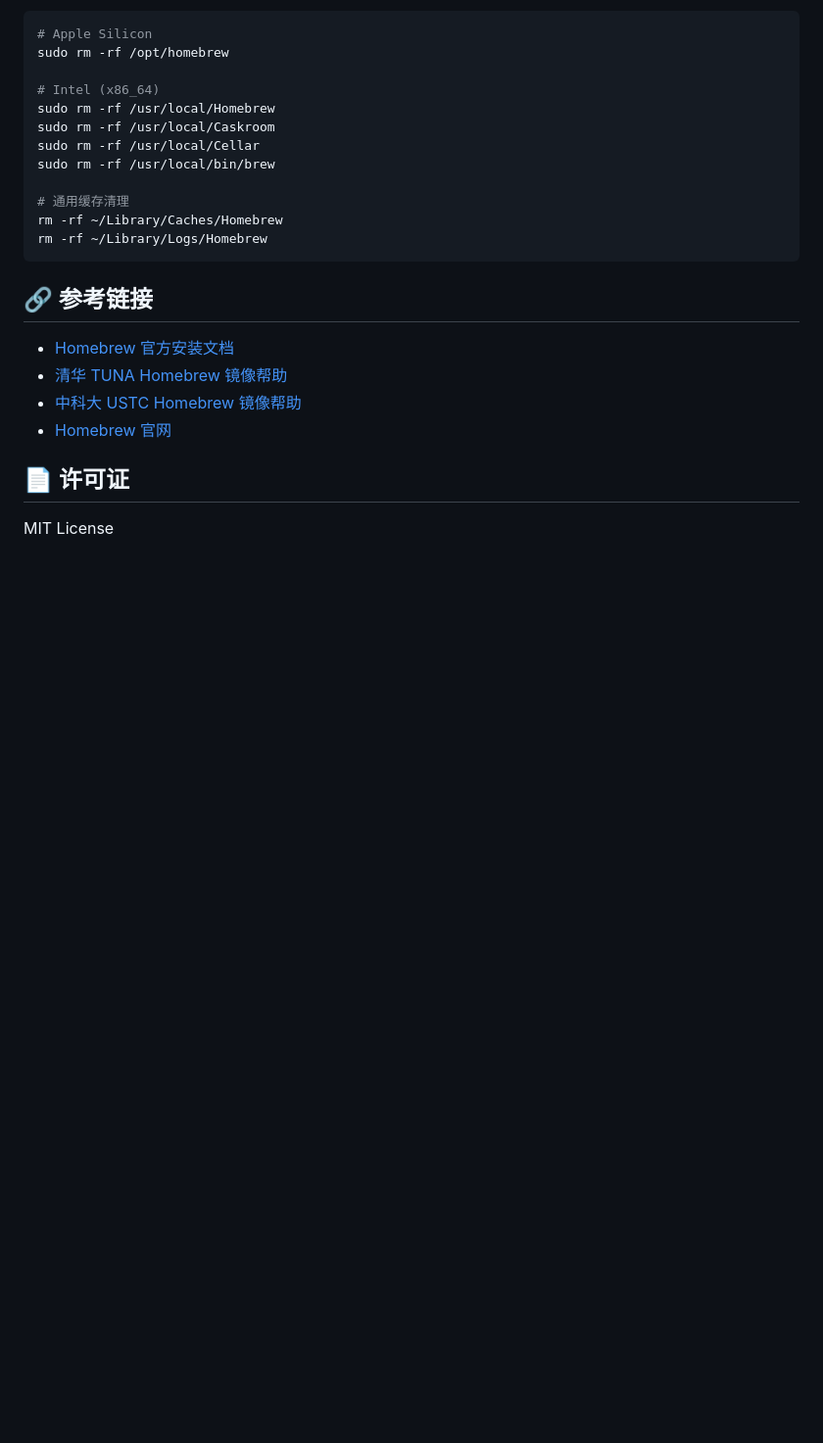
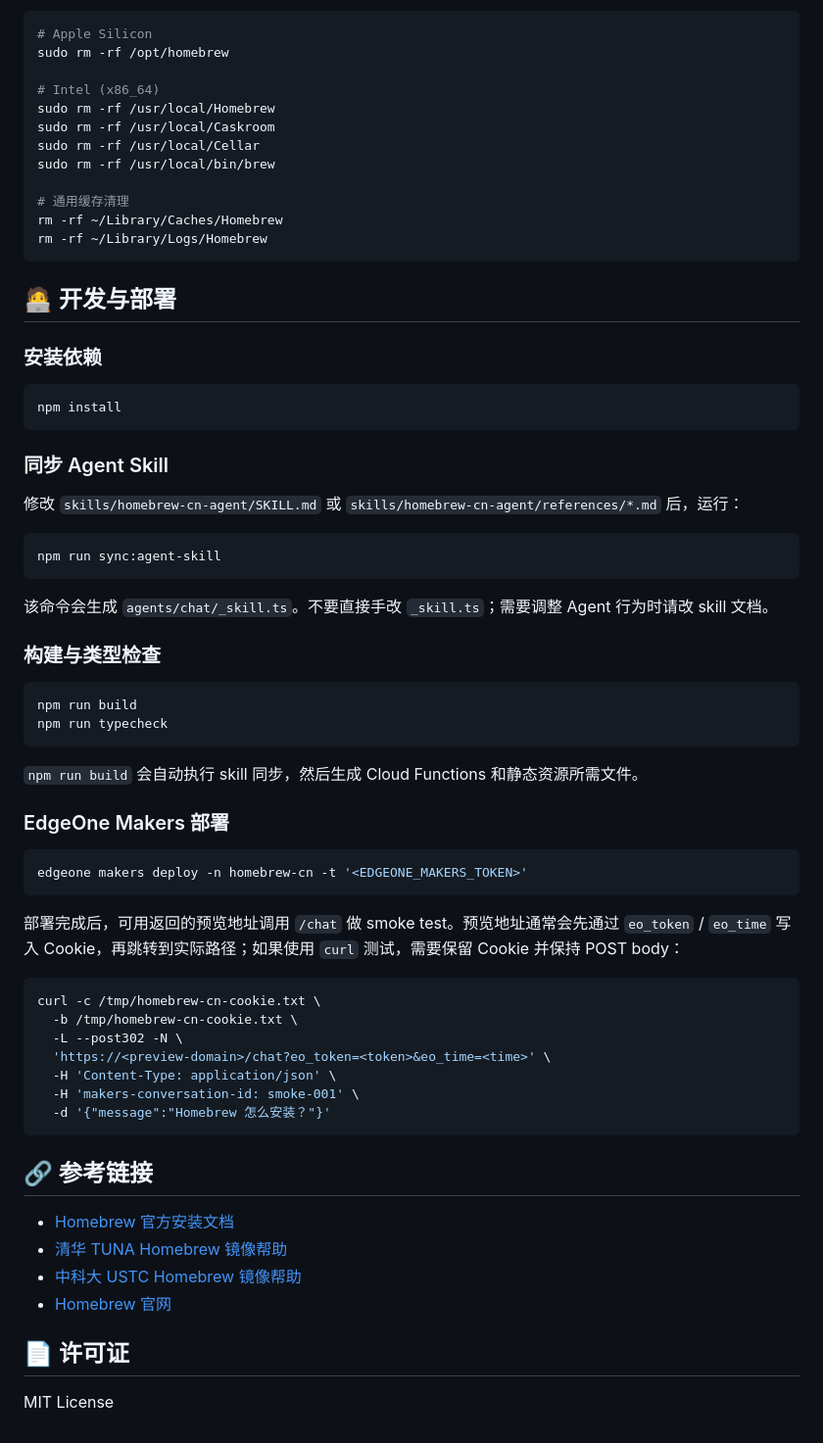
Before and after one commit to Mintimate/homebrew-cn, a Markdown page: README.md, the part around one of its changes. Shown at 98% size. GitHub-like rendering; blank space fills up the shorter version.

Commit message:
docs(agent): 补充 EdgeOne Makers 实践说明

````diff
--- a/README.md
+++ b/README.md
@@ -185,6 +204,51 @@ rm -rf ~/Library/Caches/Homebrew
 rm -rf ~/Library/Logs/Homebrew
 ```
 
+## 🧑‍💻 开发与部署
+
+### 安装依赖
+
+```bash
+npm install
+```
+
+### 同步 Agent Skill
+
+修改 `skills/homebrew-cn-agent/SKILL.md` 或 `skills/homebrew-cn-agent/references/*.md` 后，运行：
+
+```bash
+npm run sync:agent-skill
+```
+
+该命令会生成 `agents/chat/_skill.ts`。不要直接手改 `_skill.ts`；需要调整 Agent 行为时请改 skill 文档。
+
+### 构建与类型检查
+
+```bash
+npm run build
+npm run typecheck
+```
+
+`npm run build` 会自动执行 skill 同步，然后生成 Cloud Functions 和静态资源所需文件。
+
+### EdgeOne Makers 部署
+
+```bash
+edgeone makers deploy -n homebrew-cn -t '<EDGEONE_MAKERS_TOKEN>'
+```
+
+部署完成后，可用返回的预览地址调用 `/chat` 做 smoke test。预览地址通常会先通过 `eo_token` / `eo_time` 写入 Cookie，再跳转到实际路径；如果使用 `curl` 测试，需要保留 Cookie 并保持 POST body：
+
+```bash
+curl -c /tmp/homebrew-cn-cookie.txt \
+  -b /tmp/homebrew-cn-cookie.txt \
+  -L --post302 -N \
+  'https://<preview-domain>/chat?eo_token=<token>&eo_time=<time>' \
+  -H 'Content-Type: application/json' \
+  -H 'makers-conversation-id: smoke-001' \
+  -d '{"message":"Homebrew 怎么安装？"}'
+```
+
 ## 🔗 参考链接
 
 - [Homebrew 官方安装文档](https://docs.brew.sh/Installation)
````
Also changed, not shown: other parts of README.md (+20 -1 lines), AGENTS.md (added, +9 -0 lines).
